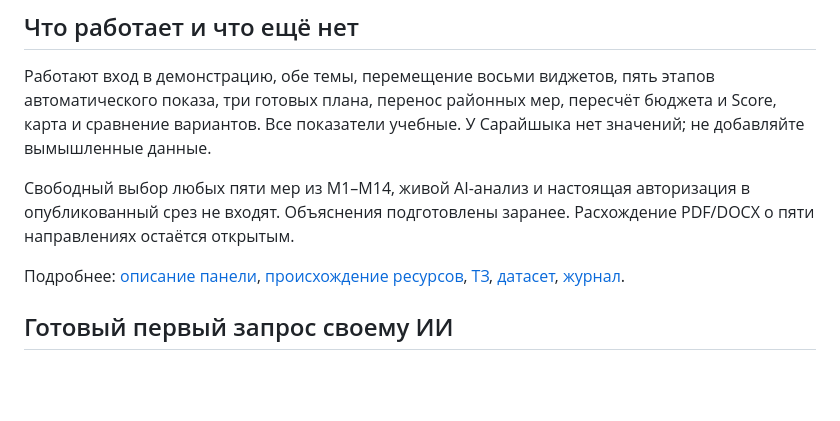
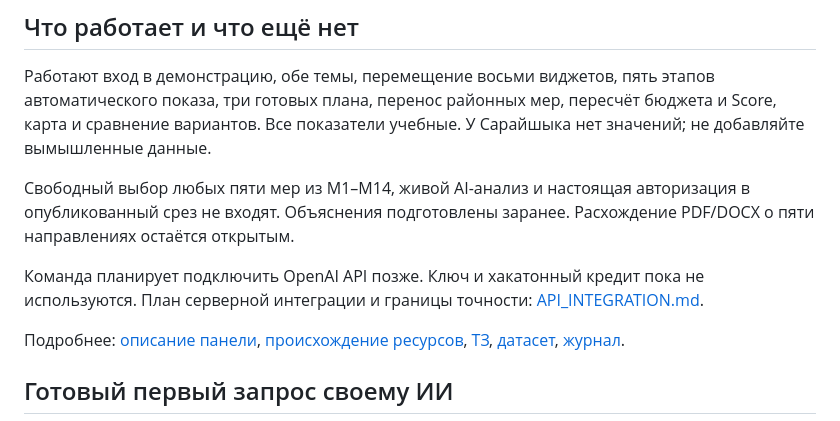
Before and after one commit to BAITC-Hacks/hack-ad91e510-samga-ai, a Markdown page: AI_START.md, the part around the change. GitHub-like rendering; blank space fills up the shorter version.

```diff
--- a/AI_START.md
+++ b/AI_START.md
@@ -98,6 +98,9 @@ node --check demos/astana-story/app.mjs
 авторизация в опубликованный срез не входят. Объяснения подготовлены заранее.
 Расхождение PDF/DOCX о пяти направлениях остаётся открытым.
 
+Команда планирует подключить OpenAI API позже. Ключ и хакатонный кредит пока не
+используются. План серверной интеграции и границы точности: [API_INTEGRATION.md](docs/API_INTEGRATION.md).
+
 Подробнее: [описание панели](demos/astana-story/README.md),
 [происхождение ресурсов](demos/astana-story/ORIGIN.md),
 [ТЗ](docs/brief-analysis/sources/brief.txt),
```
Also changed, not shown: README.md (+1 -0 lines), docs/API_INTEGRATION.md (added, +60 -0 lines).
